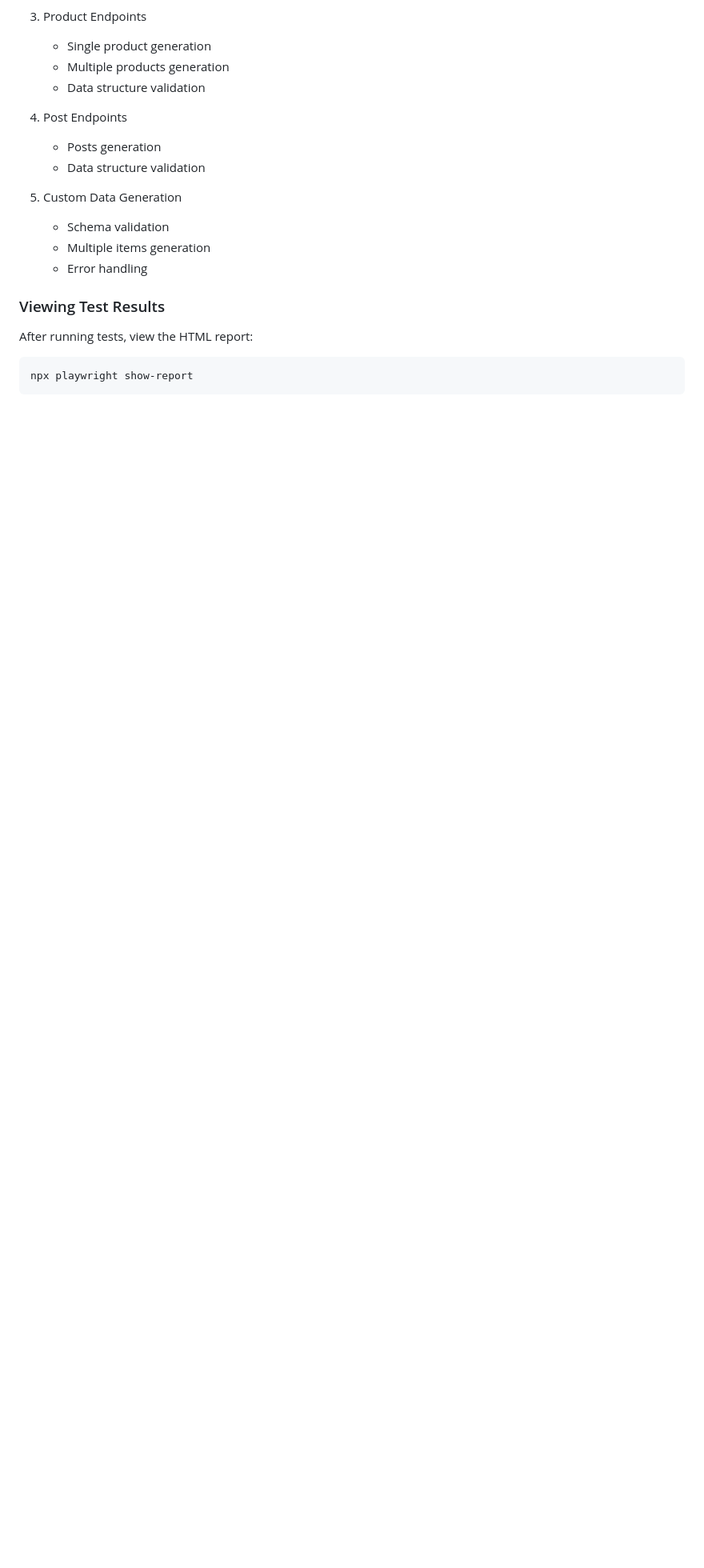
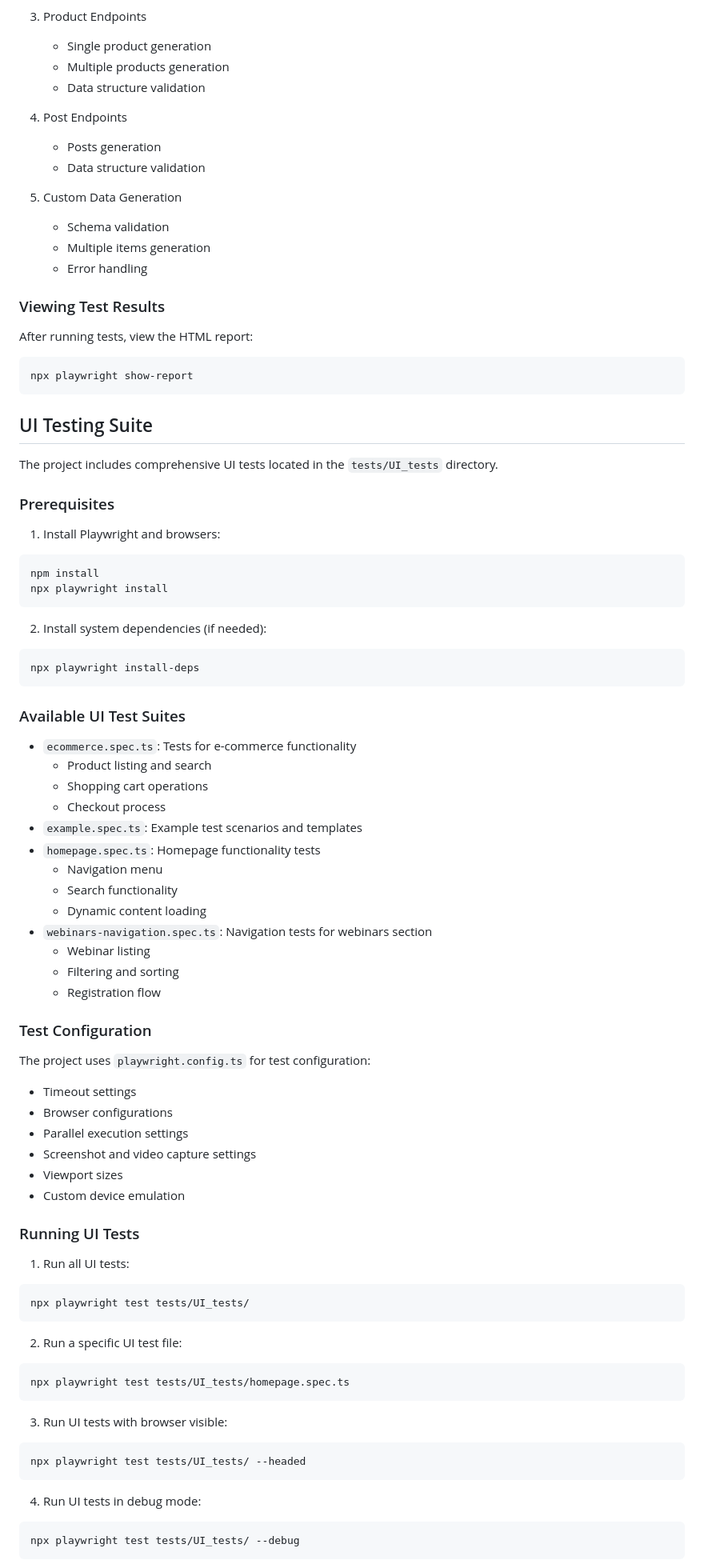
Before and after one commit to andri77/AI-POC, a Markdown page: README.md, the part around the change printed below. Shown: that part at 80% size. GitHub-like rendering; blank space fills up the shorter version.

Commit message:
include ui iInstructions

````diff
--- a/README.md
+++ b/README.md
@@ -113,3 +113,68 @@ After running tests, view the HTML report:
 npx playwright show-report
 ```
 
+## UI Testing Suite
+
+The project includes comprehensive UI tests located in the `tests/UI_tests` directory.
+
+### Prerequisites
+
+1. Install Playwright and browsers:
+```bash
+npm install
+npx playwright install
+```
+
+2. Install system dependencies (if needed):
+```bash
+npx playwright install-deps
+```
+
+### Available UI Test Suites
+
+- `ecommerce.spec.ts`: Tests for e-commerce functionality
+  - Product listing and search
+  - Shopping cart operations
+  - Checkout process
+- `example.spec.ts`: Example test scenarios and templates
+- `homepage.spec.ts`: Homepage functionality tests
+  - Navigation menu
+  - Search functionality
+  - Dynamic content loading
+- `webinars-navigation.spec.ts`: Navigation tests for webinars section
+  - Webinar listing
+  - Filtering and sorting
+  - Registration flow
+
+### Test Configuration
+
+The project uses `playwright.config.ts` for test configuration:
+- Timeout settings
+- Browser configurations
+- Parallel execution settings
+- Screenshot and video capture settings
+- Viewport sizes
+- Custom device emulation
+
+### Running UI Tests
+
+1. Run all UI tests:
+```bash
+npx playwright test tests/UI_tests/
+```
+
+2. Run a specific UI test file:
+```bash
+npx playwright test tests/UI_tests/homepage.spec.ts
+```
+
+3. Run UI tests with browser visible:
+```bash
+npx playwright test tests/UI_tests/ --headed
+```
+
+4. Run UI tests in debug mode:
+```bash
+npx playwright test tests/UI_tests/ --debug
+```
+
````
Also changed, not shown: other parts of README.md (+72 -0 lines).
